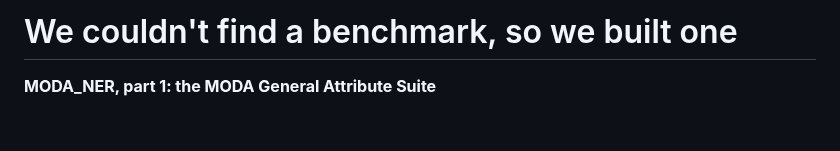
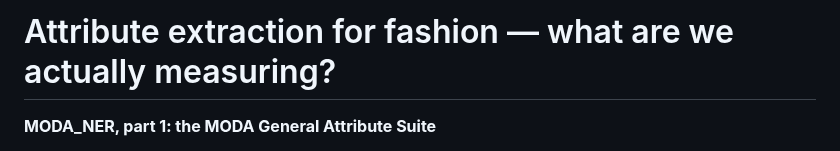
Before and after one commit to hopit-ai/Moda_ner, a Markdown page: blog/blog_post_1.md, the part around the change. GitHub-like rendering; blank space fills up the shorter version.

Commit message:
Retitle blog 1 to match the series pattern
The old title sat in the Moda series' register; MODA_NER reads as a
sequence of questions instead.

```diff
--- a/blog/blog_post_1.md
+++ b/blog/blog_post_1.md
@@ -1,4 +1,4 @@
-# We couldn't find a benchmark, so we built one
+# Attribute extraction for fashion — what are we actually measuring?
 
 **MODA_NER, part 1: the MODA General Attribute Suite**
 
```
Also changed, not shown: blog/blog_post_2.md (+1 -1 lines).
